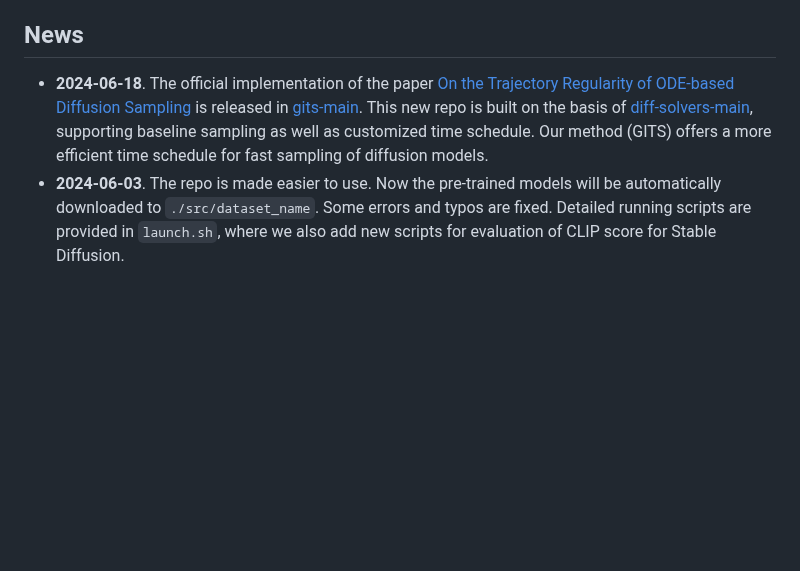
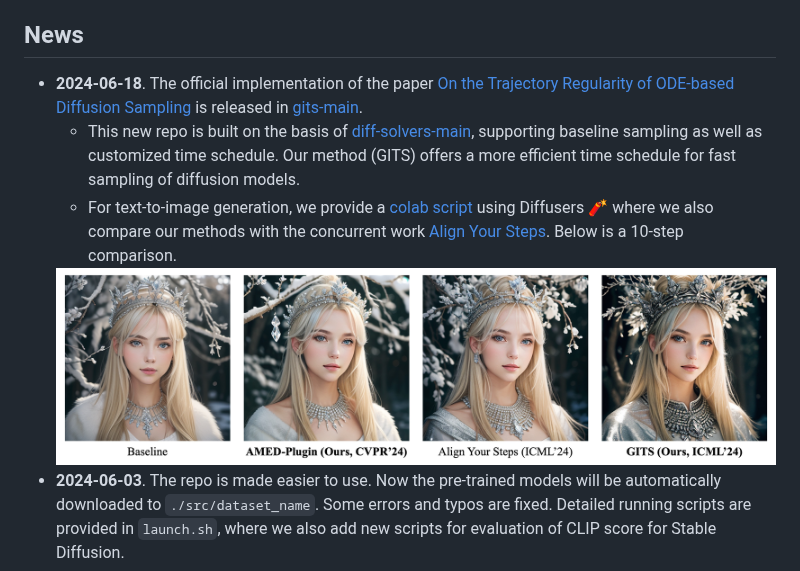
Before and after one commit to zju-pi/diff-sampler, a Markdown page: README.md, the part around the change. GitHub-like rendering; pictures changed too: assets/comparison.jpg (added); blank space fills up the shorter version.

Commit message:
upload new assets and update README

```diff
--- a/README.md
+++ b/README.md
@@ -8,7 +8,10 @@ This repository also includes (or will include) the official implementations of
 - [x] [ICML 2024] [On the Trajectory Regularity of ODE-based Diffusion Sampling](https://arxiv.org/abs/2405.11326)
 
 ## News
-- **2024-06-18**. The official implementation of the paper [On the Trajectory Regularity of ODE-based Diffusion Sampling](https://arxiv.org/abs/2405.11326) is released in [gits-main](./gits-main/). This new repo is built on the basis of [diff-solvers-main](./diff-solvers-main/), supporting baseline sampling as well as customized time schedule. Our method (GITS) offers a more efficient time schedule for fast sampling of diffusion models.
+- **2024-06-18**. The official implementation of the paper [On the Trajectory Regularity of ODE-based Diffusion Sampling](https://arxiv.org/abs/2405.11326) is released in [gits-main](./gits-main/).
+  - This new repo is built on the basis of [diff-solvers-main](./diff-solvers-main/), supporting baseline sampling as well as customized time schedule. Our method (GITS) offers a more efficient time schedule for fast sampling of diffusion models.
+  - For text-to-image generation, we provide a [colab script](https://colab.research.google.com/drive/1dxyVyI9SBozYcfS5bUNxKCjaTxPrdWSr?usp=sharing) using Diffusers 🧨 where we also compare our methods with the concurrent work [Align Your Steps](https://research.nvidia.com/labs/toronto-ai/AlignYourSteps/). Below is a 10-step comparison.
+  <img src="assets/comparison.jpg" alt="comparison">
 - **2024-06-03**. The repo is made easier to use. Now the pre-trained models will be automatically downloaded to `./src/dataset_name`. Some errors and typos are fixed. Detailed running scripts are provided in `launch.sh`, where we also add new scripts for evaluation of CLIP score for Stable Diffusion.
 - **2024-05-02**. Our work [On the Trajectory Regularity of ODE-based Diffusion Sampling](https://arxiv.org/abs/2405.11326) is accepted by ICML 2024.
 - **2024-04-05**. Our work [Fast ODE-based Sampling for Diffusion Models in Around 5 Steps](https://arxiv.org/abs/2312.00094) is selected as a **Highlight** paper (Top 2.8%) by CVPR 2024!
```
Also changed, not shown: amed-solver-main/README.md (+1 -1 lines), 1 other file.
